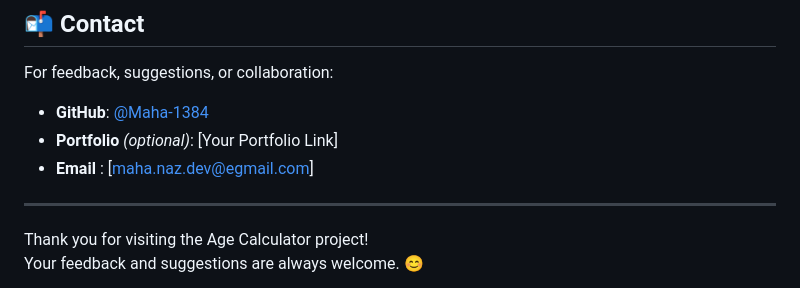
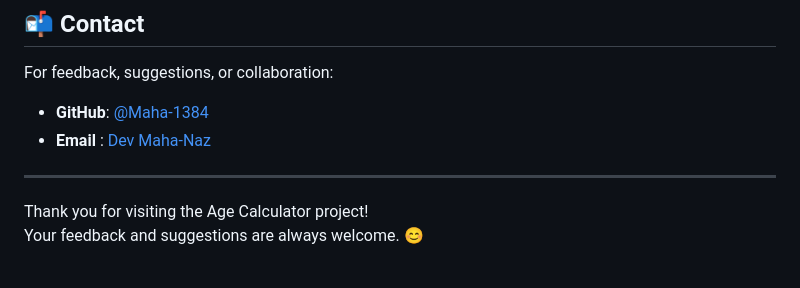
Before and after one commit to Maha-1384/Age-Calculator, a Markdown page: README.md, the part around the change. Drawn GitHub-style.

```diff
--- a/README.md
+++ b/README.md
@@ -104,8 +104,7 @@ This project was developed as part of my internship at **CodeAlpha**. The main g
 For feedback, suggestions, or collaboration:
 
 - **GitHub**: [@Maha-1384](https://github.com/Maha-1384)
-- **Portfolio** *(optional)*: [Your Portfolio Link]
-- **Email** : [maha.naz.dev@egmail.com]
+- **Email** : [Dev Maha-Naz](maha.naz.dev@gmail.com)
 
 ---
 
```
